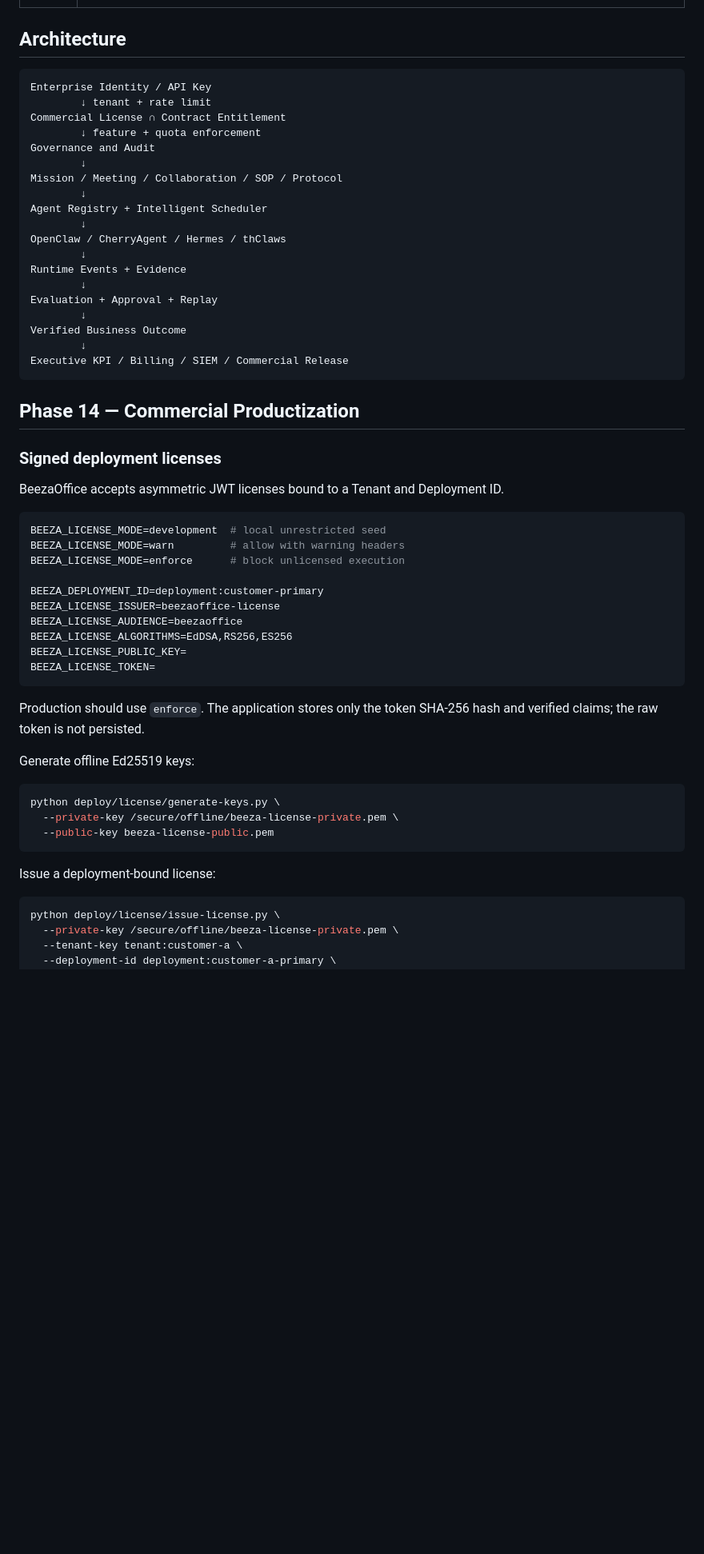
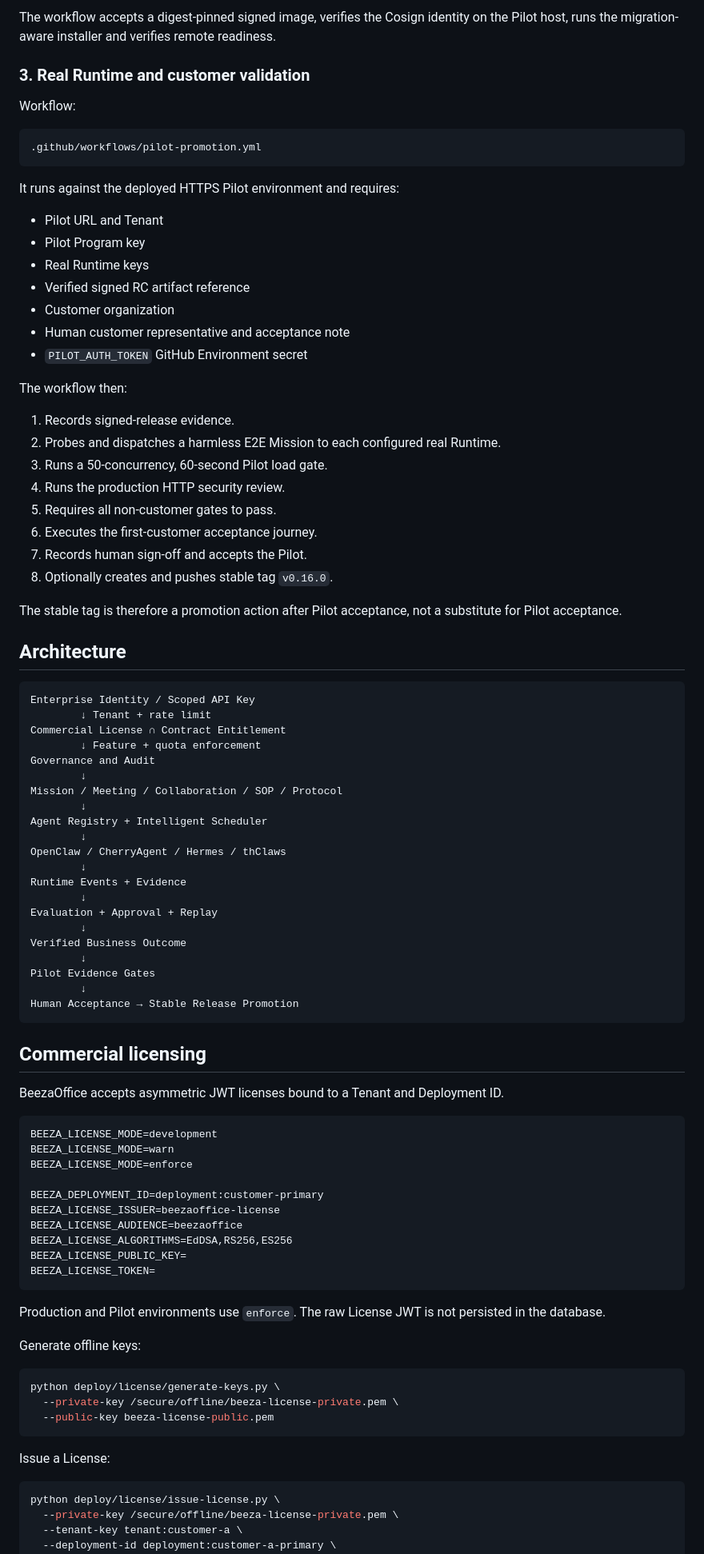
Before and after one commit to paddman/Beezaoffice, a Markdown page: README.md, the part around one of its changes. Shown at 80% size. Rendered like a GitHub page; blank space fills up the shorter version.

````diff
--- a/README.md
+++ b/README.md
@@ -26,11 +137,43 @@ Current application version: **0.15.0**.
+The workflow accepts a digest-pinned signed image, verifies the Cosign identity on the Pilot host, runs the migration-aware installer and verifies remote readiness.
+
+### 3. Real Runtime and customer validation
+
+Workflow:
+
+```text
+.github/workflows/pilot-promotion.yml
+```
+
+It runs against the deployed HTTPS Pilot environment and requires:
+
+- Pilot URL and Tenant
+- Pilot Program key
+- Real Runtime keys
+- Verified signed RC artifact reference
+- Customer organization
+- Human customer representative and acceptance note
+- `PILOT_AUTH_TOKEN` GitHub Environment secret
+
+The workflow then:
+
+1. Records signed-release evidence.
+2. Probes and dispatches a harmless E2E Mission to each configured real Runtime.
+3. Runs a 50-concurrency, 60-second Pilot load gate.
+4. Runs the production HTTP security review.
+5. Requires all non-customer gates to pass.
+6. Executes the first-customer acceptance journey.
+7. Records human sign-off and accepts the Pilot.
+8. Optionally creates and pushes stable tag `v0.16.0`.
+
+The stable tag is therefore a promotion action after Pilot acceptance, not a substitute for Pilot acceptance.
 
 ## Architecture
 
 ```text
-Enterprise Identity / API Key
-        ↓ tenant + rate limit
+Enterprise Identity / Scoped API Key
+        ↓ Tenant + rate limit
 Commercial License ∩ Contract Entitlement
-        ↓ feature + quota enforcement
+        ↓ Feature + quota enforcement
 Governance and Audit
         ↓
 Mission / Meeting / Collaboration / SOP / Protocol
@@ -45,19 +188,19 @@ Evaluation + Approval + Replay
         ↓
 Verified Business Outcome
         ↓
-Executive KPI / Billing / SIEM / Commercial Release
+Pilot Evidence Gates
+        ↓
+Human Acceptance → Stable Release Promotion
 ```
 
-## Phase 14 — Commercial Productization
-
-### Signed deployment licenses
+## Commercial licensing
 
 BeezaOffice accepts asymmetric JWT licenses bound to a Tenant and Deployment ID.
 
 ```env
-BEEZA_LICENSE_MODE=development  # local unrestricted seed
-BEEZA_LICENSE_MODE=warn         # allow with warning headers
-BEEZA_LICENSE_MODE=enforce      # block unlicensed execution
+BEEZA_LICENSE_MODE=development
+BEEZA_LICENSE_MODE=warn
+BEEZA_LICENSE_MODE=enforce
 
 BEEZA_DEPLOYMENT_ID=deployment:customer-primary
 BEEZA_LICENSE_ISSUER=beezaoffice-license
@@ -67,9 +210,9 @@ BEEZA_LICENSE_PUBLIC_KEY=
 BEEZA_LICENSE_TOKEN=
 ```
 
-Production should use `enforce`. The application stores only the token SHA-256 hash and verified claims; the raw token is not persisted.
+Production and Pilot environments use `enforce`. The raw License JWT is not persisted in the database.
 
-Generate offline Ed25519 keys:
+Generate offline keys:
 
 ```bash
 python deploy/license/generate-keys.py \
@@ -77,7 +220,7 @@ python deploy/license/generate-keys.py \
   --public-key beeza-license-public.pem
 ```
 
-Issue a deployment-bound license:
+Issue a License:
 
 ```bash
 python deploy/license/issue-license.py \
````
Also changed, not shown: other parts of README.md (+175 -140 lines).
